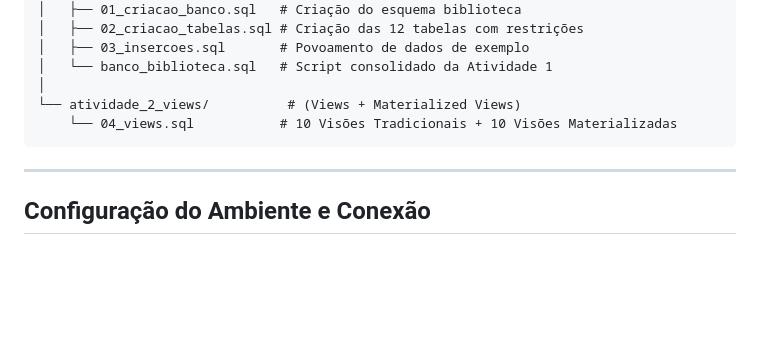
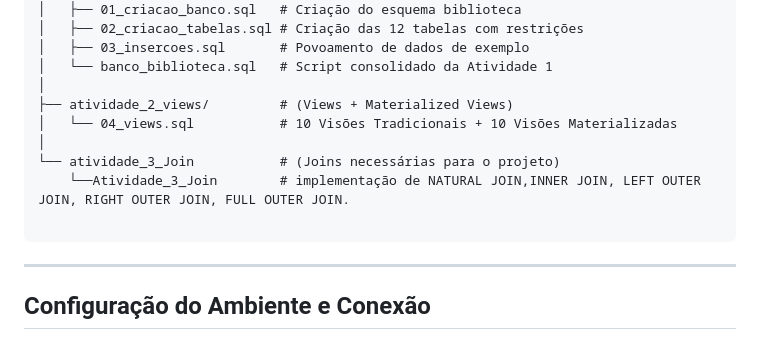
Before and after one commit to crfvasconcellos/PythonODBC, a Markdown page: README.md, the part around the change. Drawn GitHub-style; blank space fills up the shorter version.

````diff
--- a/README.md
+++ b/README.md
@@ -40,8 +40,12 @@ PythonDjangoODBC/
 │   ├── 03_insercoes.sql       # Povoamento de dados de exemplo
 │   └── banco_biblioteca.sql   # Script consolidado da Atividade 1
 │
-└── atividade_2_views/          # (Views + Materialized Views)
-    └── 04_views.sql           # 10 Visões Tradicionais + 10 Visões Materializadas
+├── atividade_2_views/         # (Views + Materialized Views)
+│   └── 04_views.sql           # 10 Visões Tradicionais + 10 Visões Materializadas
+│
+└── atividade_3_Join           # (Joins necessárias para o projeto)
+    └──Atividade_3_Join        # implementação de NATURAL JOIN,INNER JOIN, LEFT OUTER JOIN, RIGHT OUTER JOIN, FULL OUTER JOIN.
+
 ```
 
 ---
````
